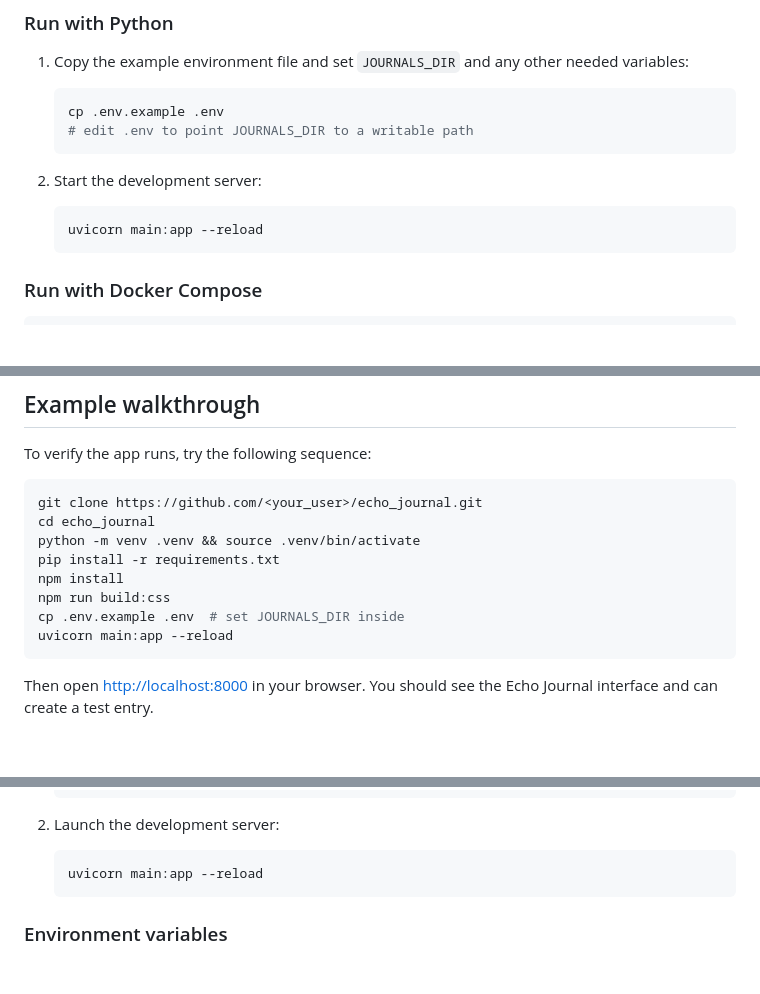
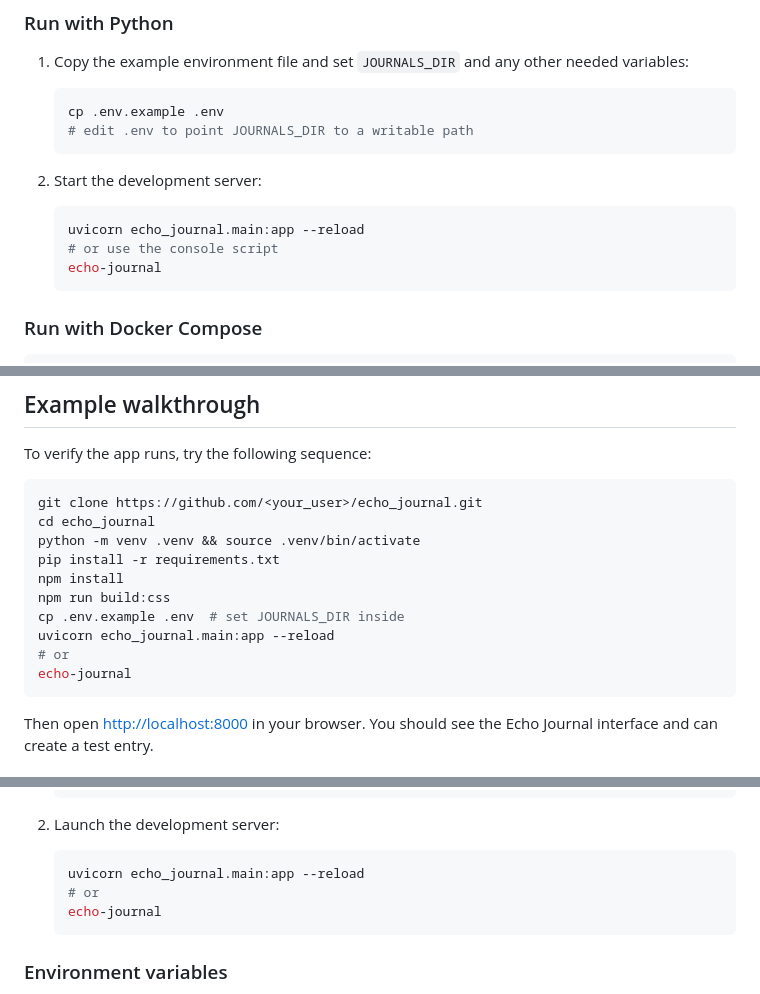
Before and after one commit to EoghannIrving/echo_journal, a Markdown page: README.md, 3 parts joined by grey strips. Rendered like a GitHub page; blank space fills up the shorter version.

Commit message:
docs: update run commands in README

````diff
--- a/README.md
+++ b/README.md
@@ -38,7 +38,9 @@ npm run build:css
 2. Start the development server:
 
    ```bash
-   uvicorn main:app --reload
+   uvicorn echo_journal.main:app --reload
+   # or use the console script
+   echo-journal
    ```
 
 ### Run with Docker Compose
@@ -61,7 +63,9 @@ pip install -r requirements.txt
 npm install
 npm run build:css
 cp .env.example .env  # set JOURNALS_DIR inside
-uvicorn main:app --reload
+uvicorn echo_journal.main:app --reload
+# or
+echo-journal
 ```
 
 Then open <http://localhost:8000> in your browser. You should see the Echo Journal interface and can create a test entry.
@@ -161,7 +165,9 @@ changes to take effect.
 2. Launch the development server:
 
    ```bash
-   uvicorn main:app --reload
+   uvicorn echo_journal.main:app --reload
+   # or
+   echo-journal
    ```
 
 ### Environment variables
````
